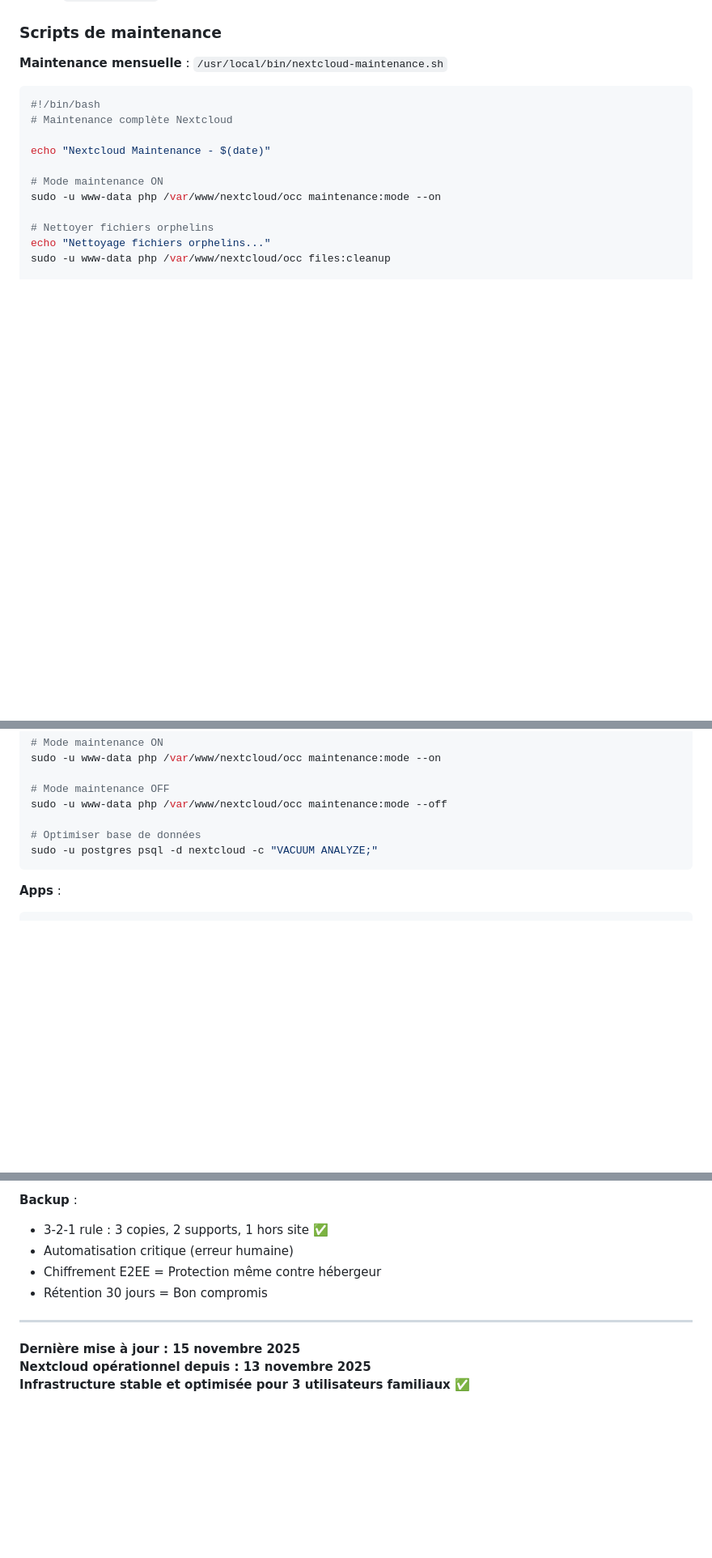
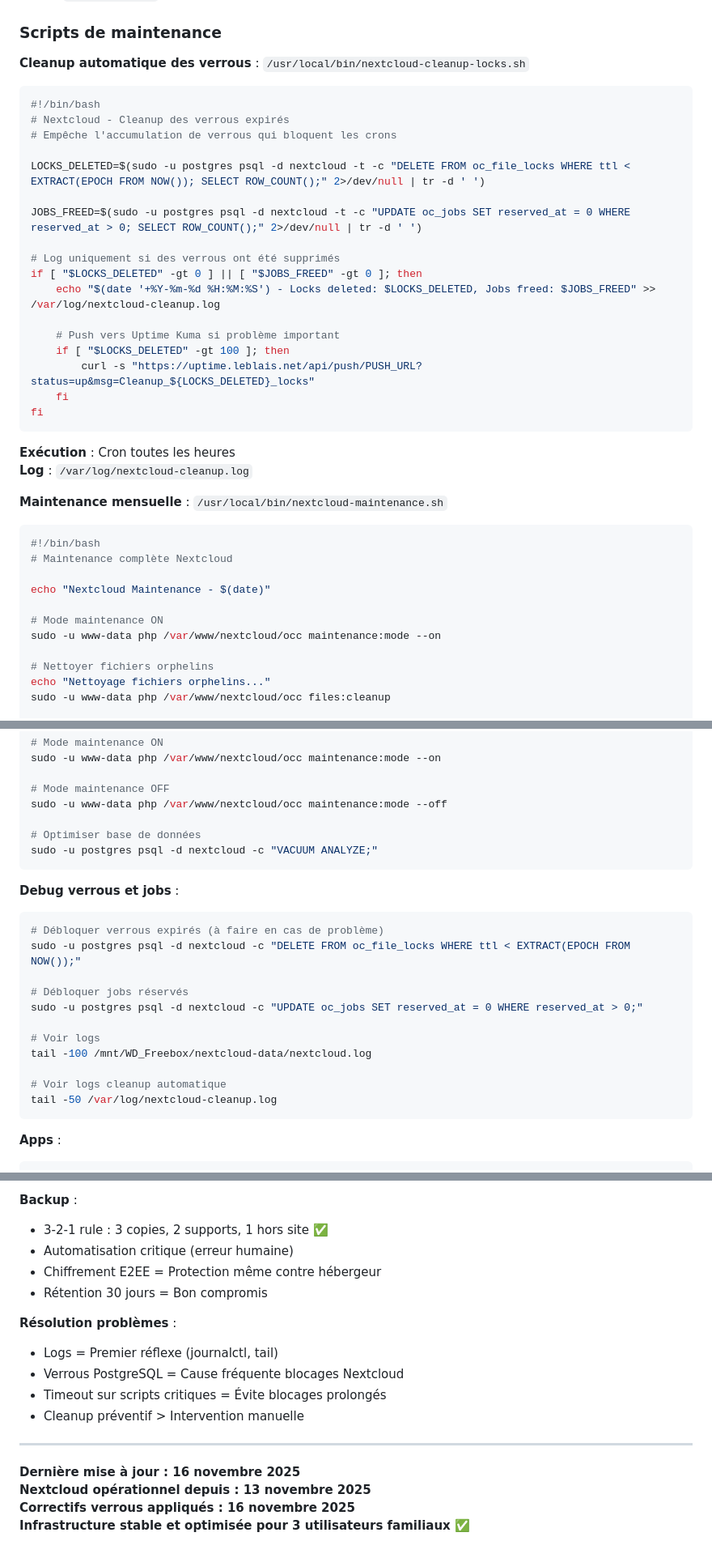
Before and after one commit to marecaillefrederic-lab/claude, a Markdown page: preferences_tech.md, 3 parts joined by grey strips. Shown: that part at 81% size. Drawn GitHub-style; blank space fills up the shorter version.

````diff
--- a/preferences_tech.md
+++ b/preferences_tech.md
@@ -137,6 +137,29 @@ maxmemory-policy allkeys-lru
 
 ### Scripts de maintenance
 
+**Cleanup automatique des verrous** : `/usr/local/bin/nextcloud-cleanup-locks.sh`
+```bash
+#!/bin/bash
+# Nextcloud - Cleanup des verrous expirés
+# Empêche l'accumulation de verrous qui bloquent les crons
+
+LOCKS_DELETED=$(sudo -u postgres psql -d nextcloud -t -c "DELETE FROM oc_file_locks WHERE ttl < EXTRACT(EPOCH FROM NOW()); SELECT ROW_COUNT();" 2>/dev/null | tr -d ' ')
+
+JOBS_FREED=$(sudo -u postgres psql -d nextcloud -t -c "UPDATE oc_jobs SET reserved_at = 0 WHERE reserved_at > 0; SELECT ROW_COUNT();" 2>/dev/null | tr -d ' ')
+
+# Log uniquement si des verrous ont été supprimés
+if [ "$LOCKS_DELETED" -gt 0 ] || [ "$JOBS_FREED" -gt 0 ]; then
+    echo "$(date '+%Y-%m-%d %H:%M:%S') - Locks deleted: $LOCKS_DELETED, Jobs freed: $JOBS_FREED" >> /var/log/nextcloud-cleanup.log
+
+    # Push vers Uptime Kuma si problème important
+    if [ "$LOCKS_DELETED" -gt 100 ]; then
+        curl -s "https://uptime.leblais.net/api/push/PUSH_URL?status=up&msg=Cleanup_${LOCKS_DELETED}_locks"
+    fi
+fi
+```
+**Exécution** : Cron toutes les heures
+**Log** : `/var/log/nextcloud-cleanup.log`
+
 **Maintenance mensuelle** : `/usr/local/bin/nextcloud-maintenance.sh`
 ```bash
 #!/bin/bash
@@ -337,6 +387,21 @@ sudo -u www-data php /var/www/nextcloud/occ maintenance:mode --off
 sudo -u postgres psql -d nextcloud -c "VACUUM ANALYZE;"
 ```
 
+**Debug verrous et jobs** :
+```bash
+# Débloquer verrous expirés (à faire en cas de problème)
+sudo -u postgres psql -d nextcloud -c "DELETE FROM oc_file_locks WHERE ttl < EXTRACT(EPOCH FROM NOW());"
+
+# Débloquer jobs réservés
+sudo -u postgres psql -d nextcloud -c "UPDATE oc_jobs SET reserved_at = 0 WHERE reserved_at > 0;"
+
+# Voir logs
+tail -100 /mnt/WD_Freebox/nextcloud-data/nextcloud.log
+
+# Voir logs cleanup automatique
+tail -50 /var/log/nextcloud-cleanup.log
+```
+
 **Apps** :
 ```bash
 # Lister apps
@@ -866,8 +965,15 @@ sudo -u www-data php /var/www/nextcloud/occ update:check
 - Chiffrement E2EE = Protection même contre hébergeur
 - Rétention 30 jours = Bon compromis
 
+**Résolution problèmes** :
+- Logs = Premier réflexe (journalctl, tail)
+- Verrous PostgreSQL = Cause fréquente blocages Nextcloud
+- Timeout sur scripts critiques = Évite blocages prolongés
+- Cleanup préventif > Intervention manuelle
+
 ---
 
-**Dernière mise à jour : 15 novembre 2025**
+**Dernière mise à jour : 16 novembre 2025**
 **Nextcloud opérationnel depuis : 13 novembre 2025**
+**Correctifs verrous appliqués : 16 novembre 2025**
 **Infrastructure stable et optimisée pour 3 utilisateurs familiaux** ✅
````
Also changed, not shown: other parts of preferences_tech.md (+88 -27 lines).
